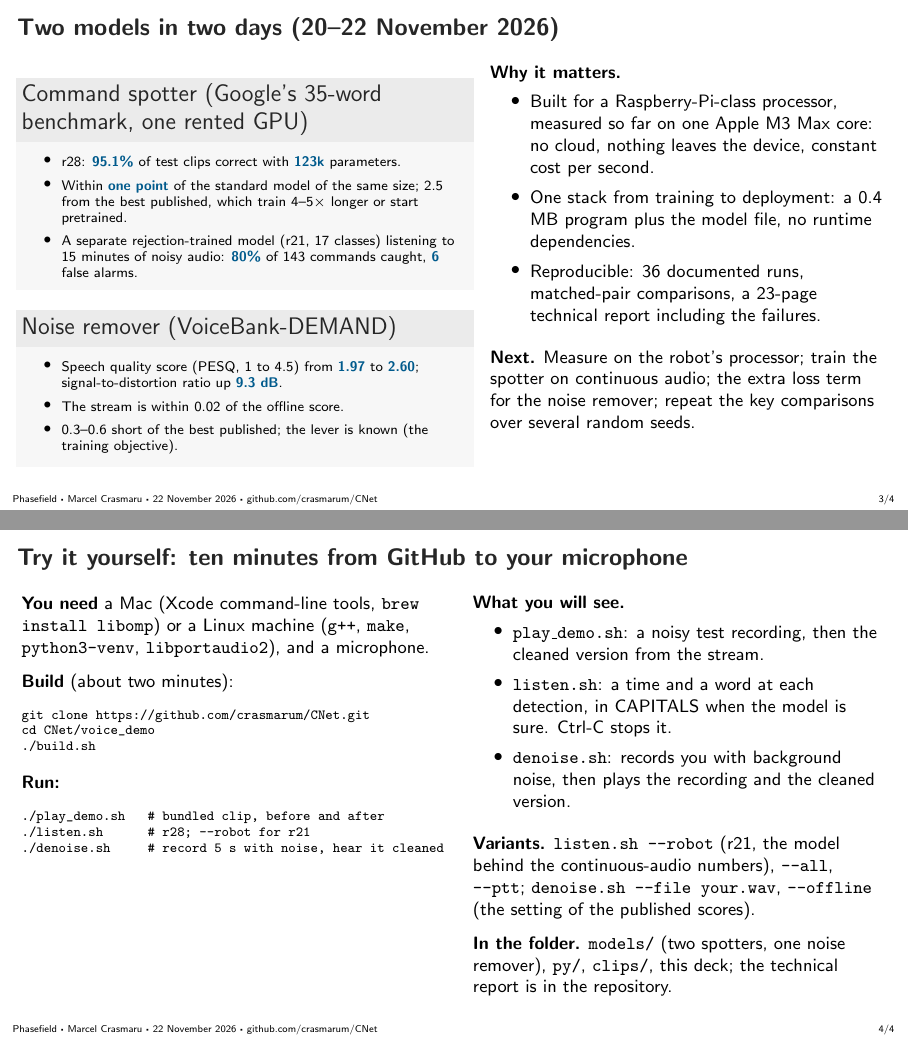
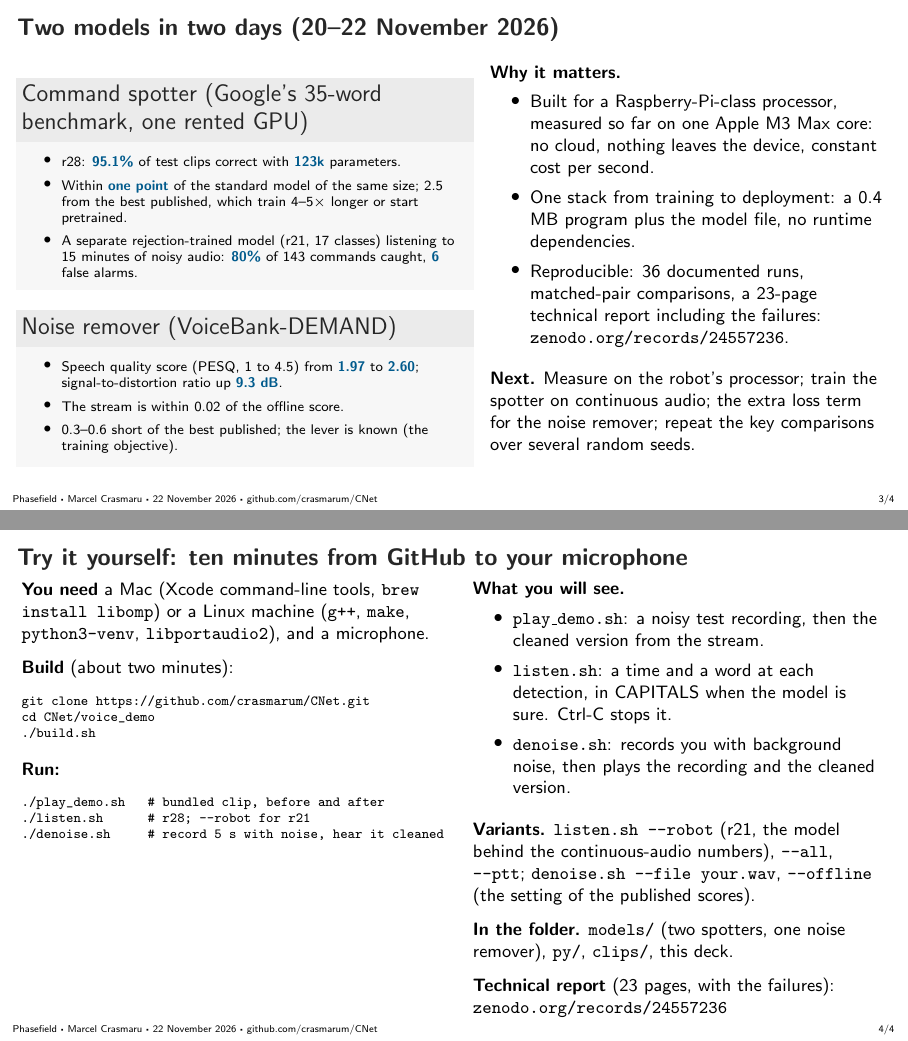
Before and after one commit to crasmarum/CNet, LaTeX slides (voice_demo/presentation/voice_demo.tex): pages 3 and 4 of 4, joined at a grey line. Compiled offline with pdfLaTeX.

Commit message:
voice_demo: the deck links the technical report on Zenodo
Pages 3 and 4 of presentation/voice_demo.pdf now point at https://zenodo.org/records/24557236
(doi 10.5281/zenodo.24557236). Page 4 no longer says the report is in the repository.

Co-Authored-By: Claude Sonnet 5.5 <noreply@anthropic.com>

```diff
--- a/voice_demo/presentation/voice_demo.tex
+++ b/voice_demo/presentation/voice_demo.tex
@@ -92,7 +92,7 @@ model file & 1.4 MB & 6.8 MB \\
 \begin{itemize}
 \item Built for a Raspberry-Pi-class processor, measured so far on one Apple M3 Max core: no cloud, nothing leaves the device, constant cost per second.
 \item One stack from training to deployment: a 0.4 MB program plus the model file, no runtime dependencies.
-\item Reproducible: 36 documented runs, matched-pair comparisons, a 23-page technical report including the failures.
+\item Reproducible: 36 documented runs, matched-pair comparisons, a 23-page technical report including the failures: \href{https://zenodo.org/records/24557236}{\texttt{zenodo.org/records/24557236}}.
 \end{itemize}
 \medskip
 \textbf{Next.} Measure on the robot's processor; train the spotter on continuous audio; the extra loss term for the noise remover; repeat the key comparisons over several random seeds.
@@ -133,7 +133,10 @@ cd CNet/voice_demo
 \textbf{Variants.} \texttt{listen.sh --robot} (r21, the model behind the continuous-audio numbers), \texttt{--all}, \texttt{--ptt}; \texttt{denoise.sh --file your.wav}, \texttt{--offline} (the setting of the published scores).
 
 \medskip
-\textbf{In the folder.} \texttt{models/} (two spotters, one noise remover), \texttt{py/}, \texttt{clips/}, this deck; the technical report is in the repository.
+\textbf{In the folder.} \texttt{models/} (two spotters, one noise remover), \texttt{py/}, \texttt{clips/}, this deck.
+
+\medskip
+\textbf{Technical report} (23 pages, with the failures): \href{https://zenodo.org/records/24557236}{\texttt{zenodo.org/records/24557236}}
 \end{column}
 \end{columns}
 \end{frame}
```
Also changed, not shown: voice_demo/presentation/voice_demo.pdf.
